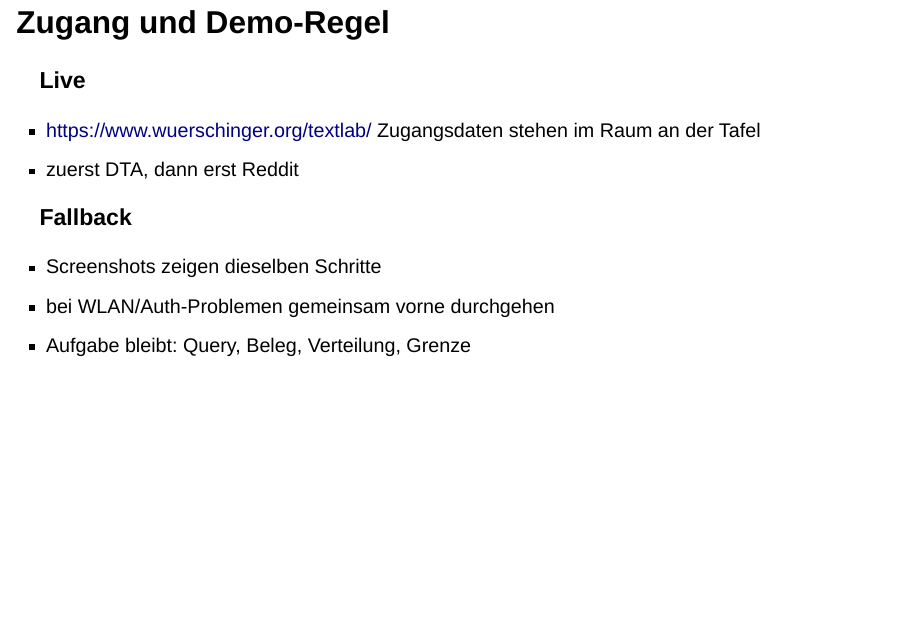
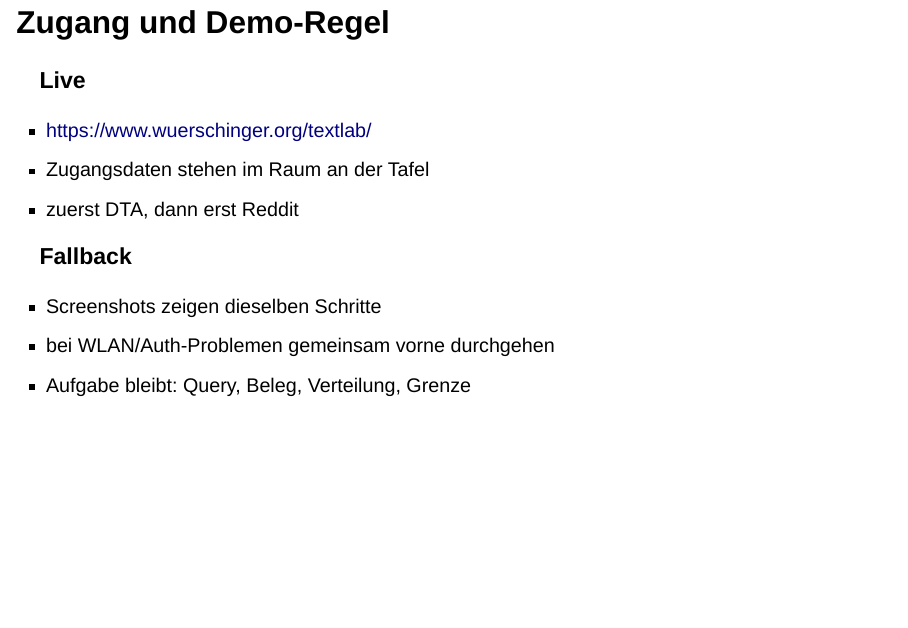
Before and after one commit to wuqui/vl-dh-textlab-2026, a Quarto document (slides/textlab-ringvorlesung.qmd): page 19 of 54. Rendered offline with R 4.5, knitr and Pandoc in place of Quarto, with nearby package versions; drawn as Slidy slides in place of the format the file asks for.

Commit message:
fix: prevent nested reveal sections in access slide

```diff
--- a/slides/textlab-ringvorlesung.qmd
+++ b/slides/textlab-ringvorlesung.qmd
@@ -499,23 +499,27 @@ Im UI werden Tokenzahlen angezeigt; Trefferzahlen entstehen erst aus Korpus + Qu
 25
 :::
 
-::: {.question-pair}
-::: {.question-card}
-### Live
+<div class="question-pair">
+<div class="question-card">
+<h3>Live</h3>
 
-- <https://www.wuerschinger.org/textlab/>
-Zugangsdaten stehen im Raum an der Tafel
-- zuerst DTA, dann erst Reddit
-:::
+<ul>
+<li><a href="https://www.wuerschinger.org/textlab/">https://www.wuerschinger.org/textlab/</a></li>
+<li>Zugangsdaten stehen im Raum an der Tafel</li>
+<li>zuerst DTA, dann erst Reddit</li>
+</ul>
+</div>
 
-::: {.question-card}
-### Fallback
+<div class="question-card">
+<h3>Fallback</h3>
 
-- Screenshots zeigen dieselben Schritte
-- bei WLAN/Auth-Problemen gemeinsam vorne durchgehen
-- Aufgabe bleibt: Query, Beleg, Verteilung, Grenze
-:::
-:::
+<ul>
+<li>Screenshots zeigen dieselben Schritte</li>
+<li>bei WLAN/Auth-Problemen gemeinsam vorne durchgehen</li>
+<li>Aufgabe bleibt: Query, Beleg, Verteilung, Grenze</li>
+</ul>
+</div>
+</div>
 
 ## Teil 1: Von Query zu Beleg {.section-slide}
 
```
